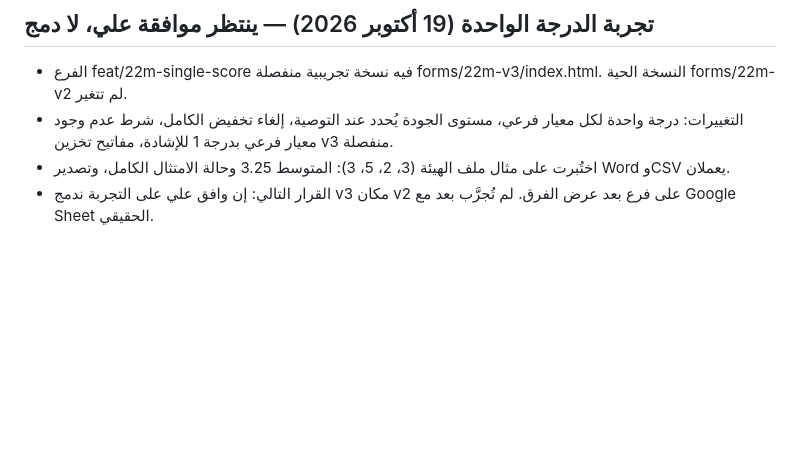
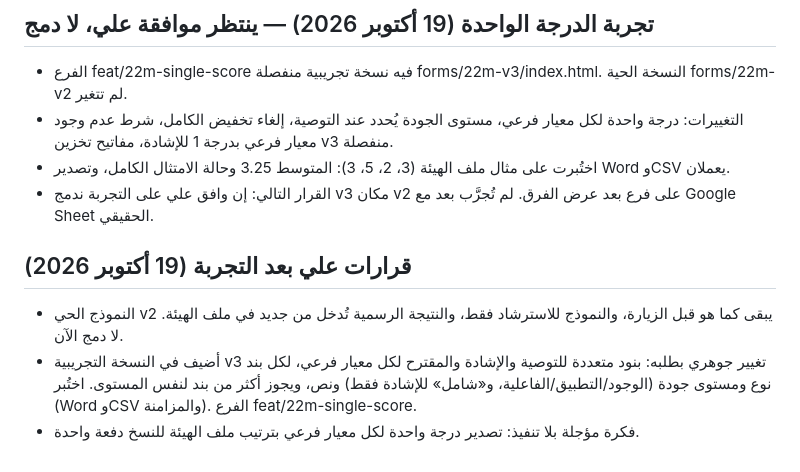
Before and after one commit to ali-alahmari/ali-alahmari.github.io, a Markdown page: project-status/حالة-العمل-22م.md, the part around the change. GitHub-like rendering; blank space fills up the shorter version.

Commit message:
حالة العمل: قرارات علي وبنود التوصية المتعددة
Co-Authored-By: Claude Sonnet 5.5 <noreply@anthropic.com>
Claude-Session: https://claude.ai/code/session_01CUxmu7NfJR8bnfCsFK4hva

```diff
--- a/project-status/حالة-العمل-22م.md
+++ b/project-status/حالة-العمل-22م.md
@@ -50,3 +50,8 @@
 - التغييرات: درجة واحدة لكل معيار فرعي، مستوى الجودة يُحدد عند التوصية، إلغاء تخفيض الكامل، شرط عدم وجود معيار فرعي بدرجة 1 للإشادة، مفاتيح تخزين v3 منفصلة.
 - اختُبرت على مثال ملف الهيئة (3، 2، 5، 3): المتوسط 3.25 وحالة الامتثال الكامل، وتصدير Word وCSV يعملان.
 - القرار التالي: إن وافق علي على التجربة ندمج v3 مكان v2 على فرع بعد عرض الفرق. لم تُجرَّب بعد مع Google Sheet الحقيقي.
+
+## قرارات علي بعد التجربة (19 أكتوبر 2026)
+- النموذج الحي v2 يبقى كما هو قبل الزيارة، والنموذج للاسترشاد فقط، والنتيجة الرسمية تُدخل من جديد في ملف الهيئة. لا دمج الآن.
+- أضيف في النسخة التجريبية v3 تغيير جوهري بطلبه: بنود متعددة للتوصية والإشادة والمقترح لكل معيار فرعي، لكل بند نوع ومستوى جودة (الوجود/التطبيق/الفاعلية، و«شامل» للإشادة فقط) ونص، ويجوز أكثر من بند لنفس المستوى. اختُبر (Word وCSV والمزامنة). الفرع feat/22m-single-score.
+- فكرة مؤجلة بلا تنفيذ: تصدير درجة واحدة لكل معيار فرعي بترتيب ملف الهيئة للنسخ دفعة واحدة.
```
